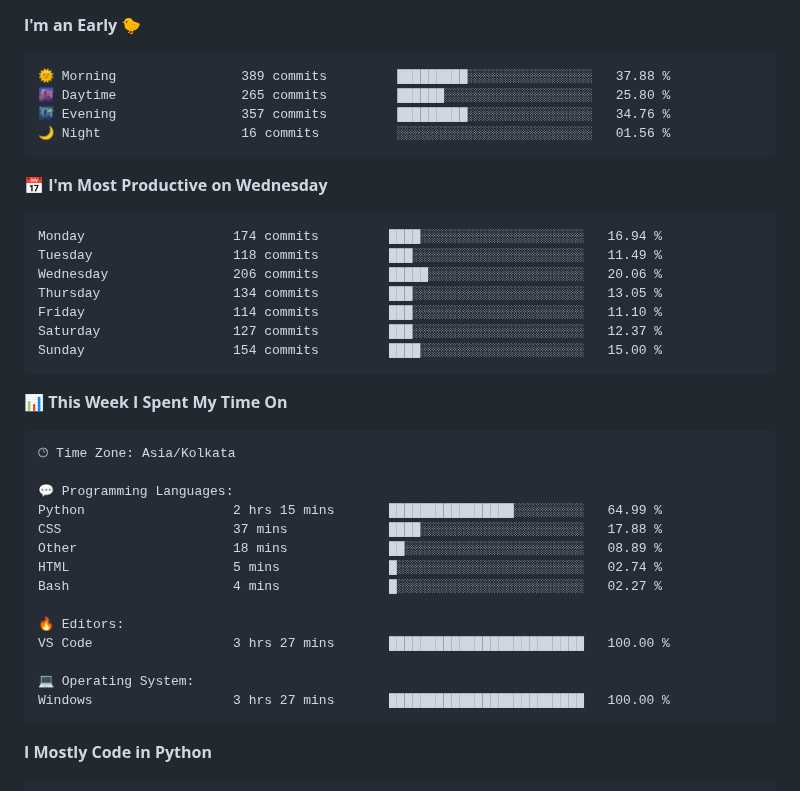
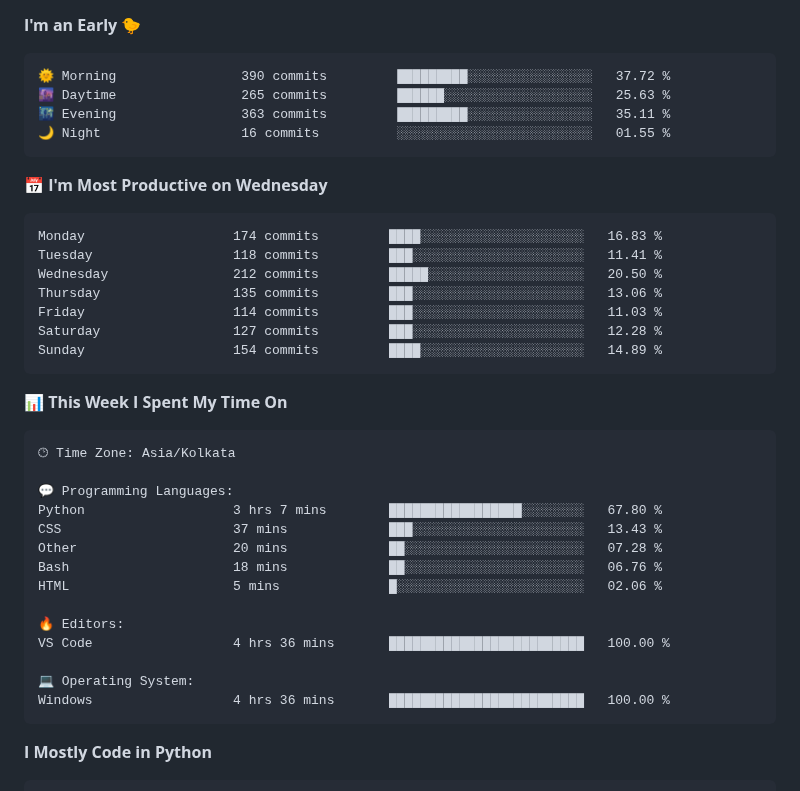
Before and after one commit to SpreadSheets600/SpreadSheets600, a Markdown page: README.md, the part around one of its changes. GitHub-like rendering.

Commit message:
Updated with Dev Metrics

````diff
--- a/README.md
+++ b/README.md
@@ -312,21 +314,21 @@
 **I'm an Early 🐤**
 
 ```text
-🌞 Morning                389 commits         █████████░░░░░░░░░░░░░░░░   37.88 %
-🌆 Daytime                265 commits         ██████░░░░░░░░░░░░░░░░░░░   25.80 %
-🌃 Evening                357 commits         █████████░░░░░░░░░░░░░░░░   34.76 %
-🌙 Night                  16 commits          ░░░░░░░░░░░░░░░░░░░░░░░░░   01.56 %
+🌞 Morning                390 commits         █████████░░░░░░░░░░░░░░░░   37.72 %
+🌆 Daytime                265 commits         ██████░░░░░░░░░░░░░░░░░░░   25.63 %
+🌃 Evening                363 commits         █████████░░░░░░░░░░░░░░░░   35.11 %
+🌙 Night                  16 commits          ░░░░░░░░░░░░░░░░░░░░░░░░░   01.55 %
 ```
 📅 **I'm Most Productive on Wednesday**
 
 ```text
-Monday                   174 commits         ████░░░░░░░░░░░░░░░░░░░░░   16.94 %
-Tuesday                  118 commits         ███░░░░░░░░░░░░░░░░░░░░░░   11.49 %
-Wednesday                206 commits         █████░░░░░░░░░░░░░░░░░░░░   20.06 %
-Thursday                 134 commits         ███░░░░░░░░░░░░░░░░░░░░░░   13.05 %
-Friday                   114 commits         ███░░░░░░░░░░░░░░░░░░░░░░   11.10 %
-Saturday                 127 commits         ███░░░░░░░░░░░░░░░░░░░░░░   12.37 %
-Sunday                   154 commits         ████░░░░░░░░░░░░░░░░░░░░░   15.00 %
+Monday                   174 commits         ████░░░░░░░░░░░░░░░░░░░░░   16.83 %
+Tuesday                  118 commits         ███░░░░░░░░░░░░░░░░░░░░░░   11.41 %
+Wednesday                212 commits         █████░░░░░░░░░░░░░░░░░░░░   20.50 %
+Thursday                 135 commits         ███░░░░░░░░░░░░░░░░░░░░░░   13.06 %
+Friday                   114 commits         ███░░░░░░░░░░░░░░░░░░░░░░   11.03 %
+Saturday                 127 commits         ███░░░░░░░░░░░░░░░░░░░░░░   12.28 %
+Sunday                   154 commits         ████░░░░░░░░░░░░░░░░░░░░░   14.89 %
 ```
 
 
@@ -336,17 +338,17 @@ Sunday                   154 commits         ████░░░░░░░
 🕑︎ Time Zone: Asia/Kolkata
 
 💬 Programming Languages:
-Python                   2 hrs 15 mins       ████████████████░░░░░░░░░   64.99 %
-CSS                      37 mins             ████░░░░░░░░░░░░░░░░░░░░░   17.88 %
-Other                    18 mins             ██░░░░░░░░░░░░░░░░░░░░░░░   08.89 %
-HTML                     5 mins              █░░░░░░░░░░░░░░░░░░░░░░░░   02.74 %
-Bash                     4 mins              █░░░░░░░░░░░░░░░░░░░░░░░░   02.27 %
+Python                   3 hrs 7 mins        █████████████████░░░░░░░░   67.80 %
+CSS                      37 mins             ███░░░░░░░░░░░░░░░░░░░░░░   13.43 %
+Other                    20 mins             ██░░░░░░░░░░░░░░░░░░░░░░░   07.28 %
+Bash                     18 mins             ██░░░░░░░░░░░░░░░░░░░░░░░   06.76 %
+HTML                     5 mins              █░░░░░░░░░░░░░░░░░░░░░░░░   02.06 %
 
 🔥 Editors:
-VS Code                  3 hrs 27 mins       █████████████████████████   100.00 %
+VS Code                  4 hrs 36 mins       █████████████████████████   100.00 %
 
 💻 Operating System:
-Windows                  3 hrs 27 mins       █████████████████████████   100.00 %
+Windows                  4 hrs 36 mins       █████████████████████████   100.00 %
 ```
 
 **I Mostly Code in Python**
````
Also changed, not shown: other parts of README.md (+4 -2 lines).
